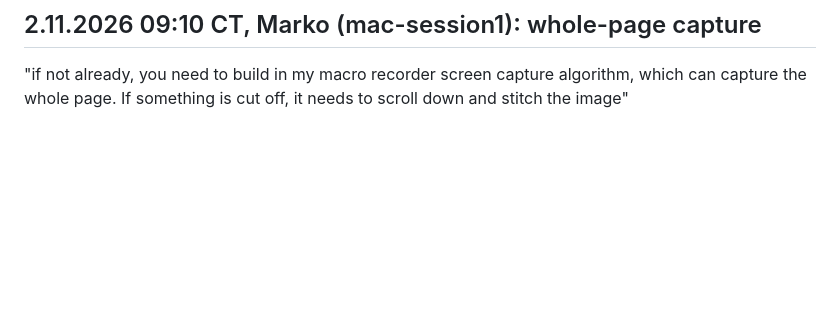
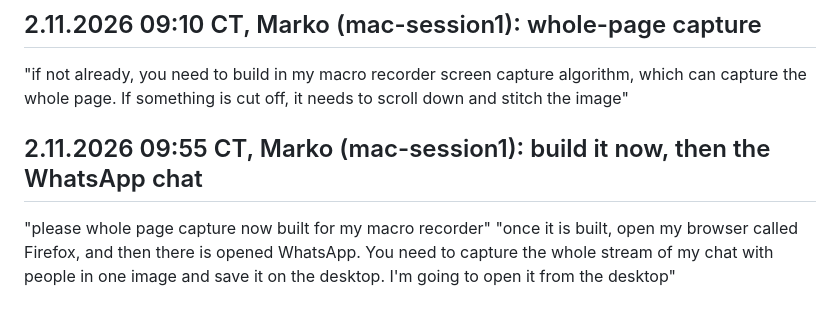
Before and after one commit to markoboskoauroville/MANTRA_MACRO, a Markdown page: momentaryupdates.md, the part around the change. GitHub-like rendering; blank space fills up the shorter version.

Commit message:
Requests saved: whole-page capture now, then the WhatsApp chat (Marko, 2.11.2026)
Co-Authored-By: Claude Opus 5.5 <noreply@anthropic.com>
Claude-Session: https://claude.ai/code/session_01NceKUA8Yq5C9WBLE2Ynr6p

```diff
--- a/momentaryupdates.md
+++ b/momentaryupdates.md
@@ -92,3 +92,7 @@ The first row of the window as in MANTRA_MANIFEST swift-apps.md "The first row o
 
 ## 2.11.2026 09:10 CT, Marko (mac-session1): whole-page capture
 "if not already, you need to build in my macro recorder screen capture algorithm, which can capture the whole page. If something is cut off, it needs to scroll down and stitch the image"
+
+## 2.11.2026 09:55 CT, Marko (mac-session1): build it now, then the WhatsApp chat
+"please whole page capture now built for my macro recorder"
+"once it is built, open my browser called Firefox, and then there is opened WhatsApp. You need to capture the whole stream of my chat with people in one image and save it on the desktop. I'm going to open it from the desktop"
```
